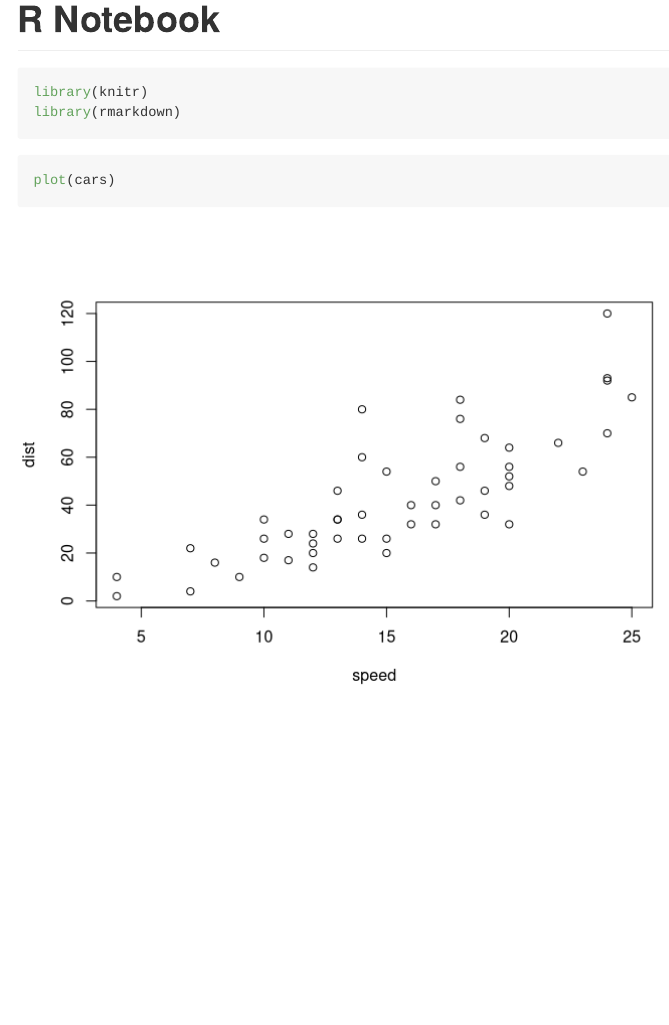
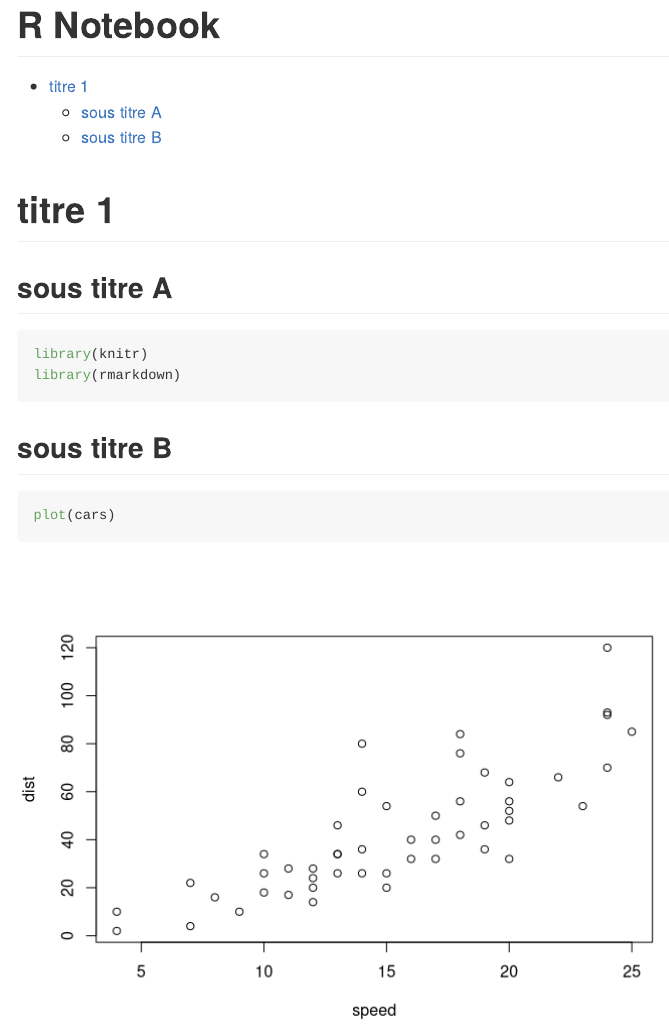
Before and after one commit to YsaPre/Sandbox, an R Markdown document (test.Rmd): the page in a window 1100 px wide, from its top. Rendered offline with R 4.5, knitr and Pandoc, with nearby package versions.

Commit message:
Création de titre

````diff
--- a/test.Rmd
+++ b/test.Rmd
@@ -1,15 +1,19 @@
 ---
 title: "R Notebook"
 output:
-  github_document
+  github_document :
+    toc: true
+    toc_depth: 2
 ---
 
+# titre 1
+## sous titre A
 ```{r}
 library(knitr)
 library(rmarkdown)
 ```
 
-
+## sous titre B
 ```{r}
 plot(cars)
 ```
````
